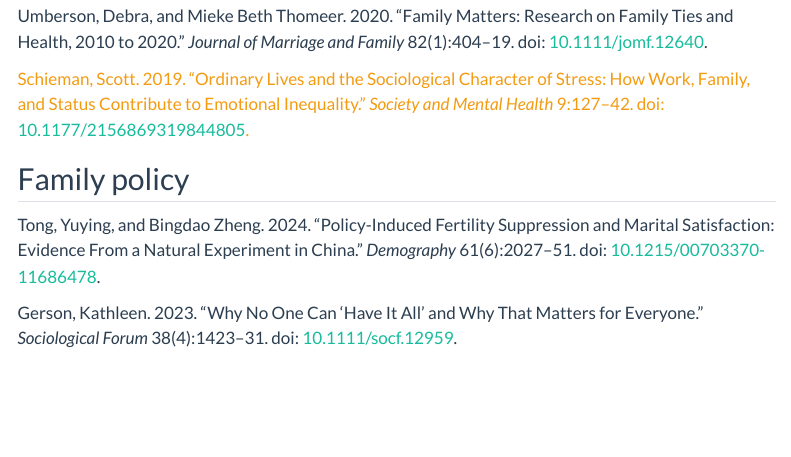
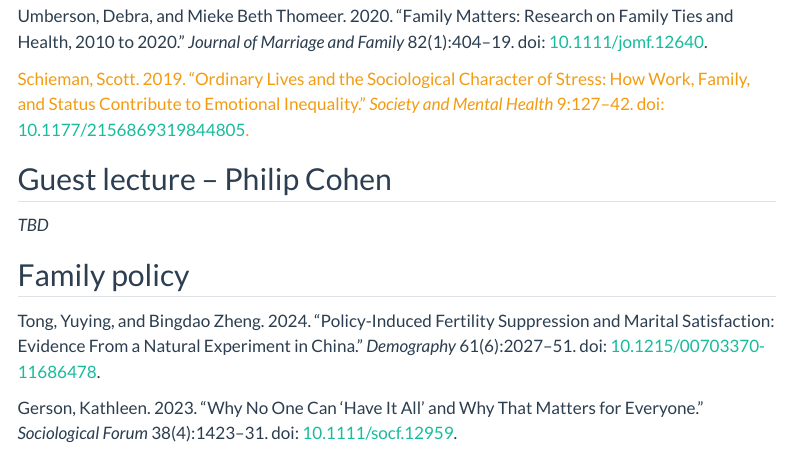
Before and after one commit to jrpepin/joannapepin.github.io, a Quarto document (families&MH_readings.qmd): the page in a window 1100 px wide, from 130 px down. Rendered offline with R 4.5, knitr and Pandoc in place of Quarto, with nearby package versions; menus at the side of the page are left out.

Commit message:
update readings

```diff
--- a/families&MH_readings.qmd
+++ b/families&MH_readings.qmd
@@ -8,6 +8,10 @@ bibliography: references.bib
 Umberson, Debra, and Mieke Beth Thomeer. 2020. “Family Matters: Research on Family Ties and Health, 2010 to 2020.” *Journal of Marriage and Family* 82(1):404–19. doi: [10.1111/jomf.12640](https://doi.org/10.1111/jomf.12640).
 
 [Schieman, Scott. 2019. “Ordinary Lives and the Sociological Character of Stress: How Work, Family, and Status Contribute to Emotional Inequality.” *Society and Mental Health* 9:127–42. doi: [10.1177/2156869319844805](https://doi.org/10.1177/2156869319844805).]{style="color:#F39C12;"}
+
+## Guest lecture – Philip Cohen
+
+*TBD*
 
 ## Family policy
 
```
Also changed, not shown: docs/search.json, 1 other file.
